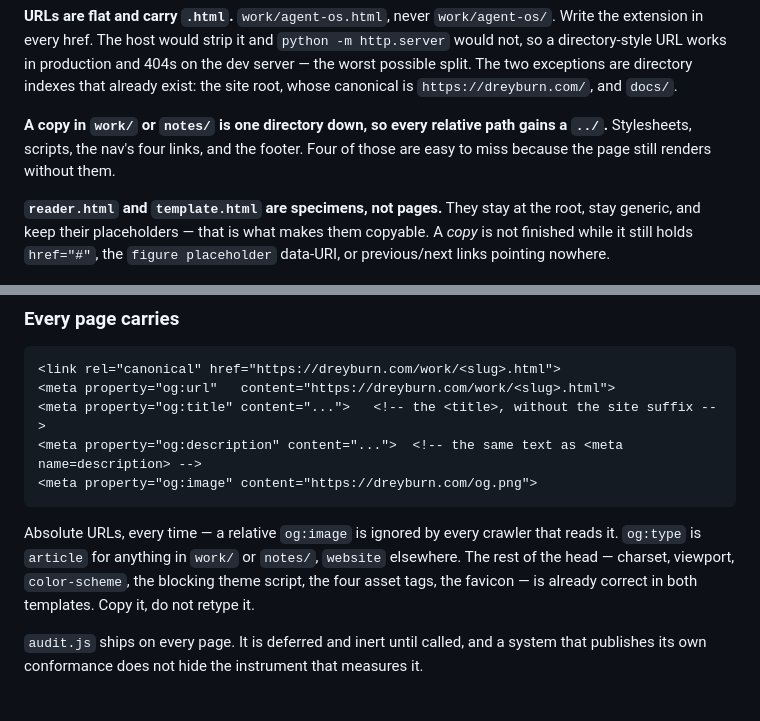
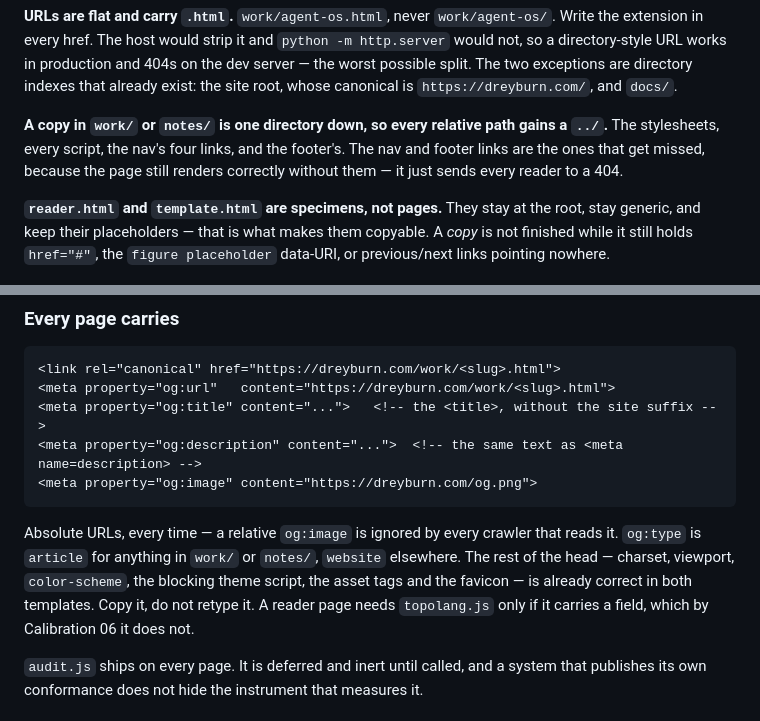
Before and after one commit to davidreyburn/verdigris-design-kit, a Markdown page: AGENTS.md, 2 parts joined by grey strips. GitHub-like rendering.

Commit message:
Tighten two imprecise counts in the build contract
Co-Authored-By: Claude Opus 5 (1M context) <noreply@anthropic.com>

```diff
--- a/AGENTS.md
+++ b/AGENTS.md
@@ -54,8 +54,9 @@ The two exceptions are directory indexes that already exist: the site root, whos
 `https://dreyburn.com/`, and `docs/`.
 
 **A copy in `work/` or `notes/` is one directory down, so every relative path gains a `../`.**
-Stylesheets, scripts, the nav's four links, and the footer. Four of those are easy to miss
-because the page still renders without them.
+The stylesheets, every script, the nav's four links, and the footer's. The nav and footer links
+are the ones that get missed, because the page still renders correctly without them — it just
+sends every reader to a 404.
 
 **`reader.html` and `template.html` are specimens, not pages.** They stay at the root, stay
 generic, and keep their placeholders — that is what makes them copyable. A *copy* is not
@@ -74,8 +75,9 @@ links pointing nowhere.
 
 Absolute URLs, every time — a relative `og:image` is ignored by every crawler that reads it.
 `og:type` is `article` for anything in `work/` or `notes/`, `website` elsewhere. The rest of the
-head — charset, viewport, `color-scheme`, the blocking theme script, the four asset tags, the
-favicon — is already correct in both templates. Copy it, do not retype it.
+head — charset, viewport, `color-scheme`, the blocking theme script, the asset tags and the
+favicon — is already correct in both templates. Copy it, do not retype it. A reader page needs
+`topolang.js` only if it carries a field, which by Calibration 06 it does not.
 
 `audit.js` ships on every page. It is deferred and inert until called, and a system that
 publishes its own conformance does not hide the instrument that measures it.
```
